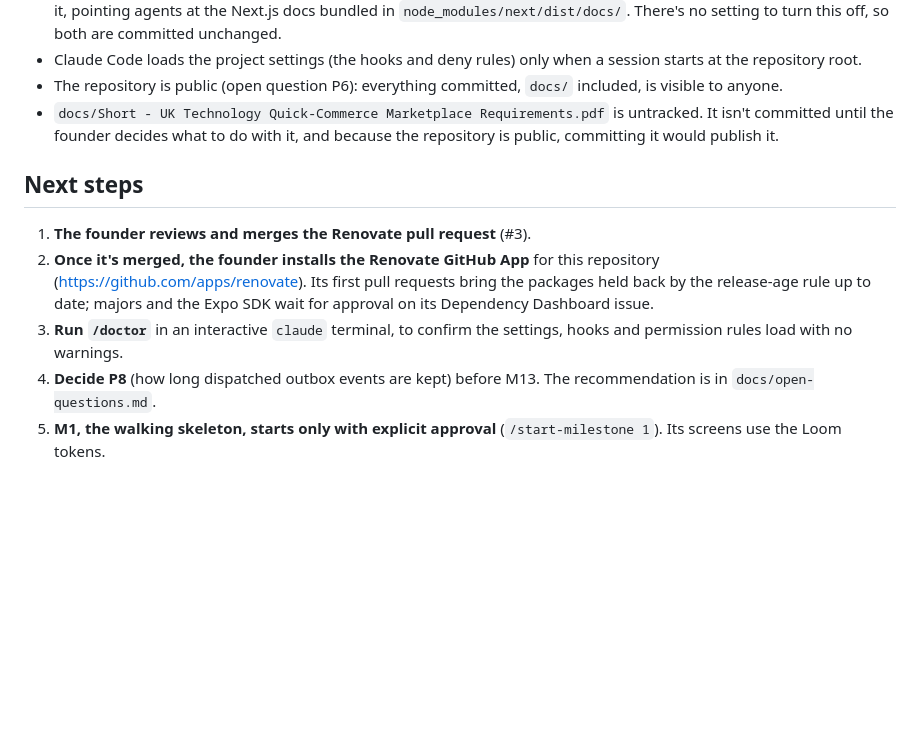
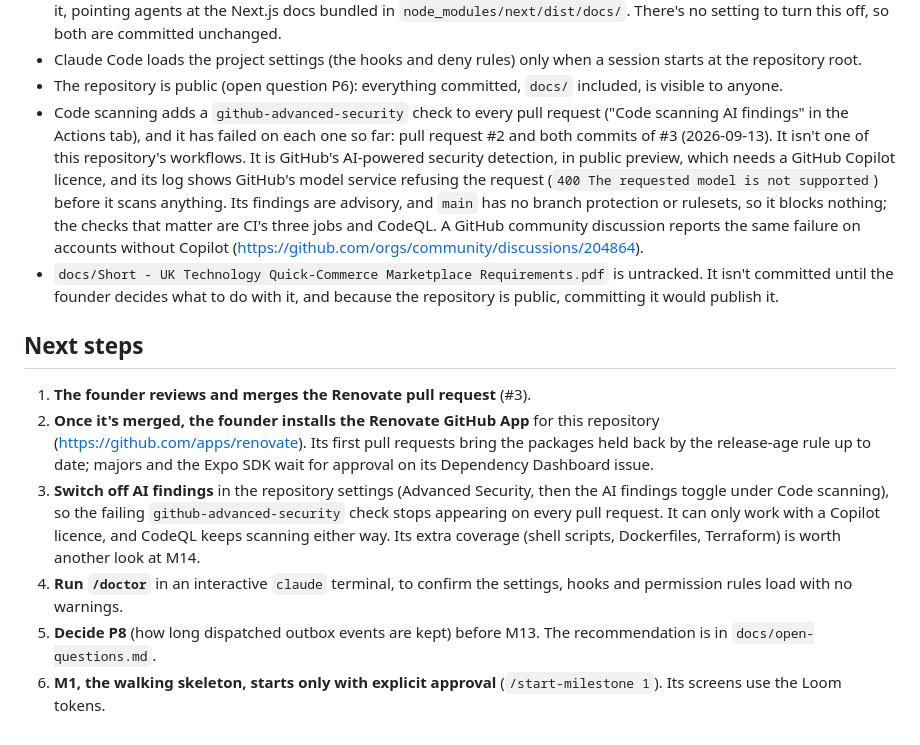
Before and after one commit to MDSAZZADSIDDIQUE/volt-drop, a Markdown page: docs/PROGRESS.md, the part around the change. Drawn GitHub-style; blank space fills up the shorter version.

Commit message:
docs(progress): explain the failing code scanning AI findings check
GitHub adds a github-advanced-security check to every pull request since
code scanning was switched on. It needs a Copilot licence, fails with a
400 from the model service, and blocks nothing. Record it, and add
switching it off to the next steps.

Co-Authored-By: Claude Opus 5 <noreply@anthropic.com>

```diff
--- a/docs/PROGRESS.md
+++ b/docs/PROGRESS.md
@@ -91,12 +91,14 @@ Recorded as `TODO(M<n>)` in the code or the ADRs, and listed here.
 - When an AI coding agent runs `next dev`, Next.js writes `apps/customer-web/AGENTS.md` and a `CLAUDE.md` that imports it, pointing agents at the Next.js docs bundled in `node_modules/next/dist/docs/`. There's no setting to turn this off, so both are committed unchanged.
 - Claude Code loads the project settings (the hooks and deny rules) only when a session starts at the repository root.
 - The repository is public (open question P6): everything committed, `docs/` included, is visible to anyone.
+- Code scanning adds a `github-advanced-security` check to every pull request ("Code scanning AI findings" in the Actions tab), and it has failed on each one so far: pull request #2 and both commits of #3 (2026-09-13). It isn't one of this repository's workflows. It is GitHub's AI-powered security detection, in public preview, which needs a GitHub Copilot licence, and its log shows GitHub's model service refusing the request (`400 The requested model is not supported`) before it scans anything. Its findings are advisory, and `main` has no branch protection or rulesets, so it blocks nothing; the checks that matter are CI's three jobs and CodeQL. A GitHub community discussion reports the same failure on accounts without Copilot (https://github.com/orgs/community/discussions/204864).
 - `docs/Short - UK Technology Quick-Commerce Marketplace Requirements.pdf` is untracked. It isn't committed until the founder decides what to do with it, and because the repository is public, committing it would publish it.
 
 ## Next steps
 
 1. **The founder reviews and merges the Renovate pull request** (#3).
 2. **Once it's merged, the founder installs the Renovate GitHub App** for this repository (https://github.com/apps/renovate). Its first pull requests bring the packages held back by the release-age rule up to date; majors and the Expo SDK wait for approval on its Dependency Dashboard issue.
-3. **Run `/doctor`** in an interactive `claude` terminal, to confirm the settings, hooks and permission rules load with no warnings.
-4. **Decide P8** (how long dispatched outbox events are kept) before M13. The recommendation is in `docs/open-questions.md`.
-5. **M1, the walking skeleton, starts only with explicit approval** (`/start-milestone 1`). Its screens use the Loom tokens.
+3. **Switch off AI findings** in the repository settings (Advanced Security, then the AI findings toggle under Code scanning), so the failing `github-advanced-security` check stops appearing on every pull request. It can only work with a Copilot licence, and CodeQL keeps scanning either way. Its extra coverage (shell scripts, Dockerfiles, Terraform) is worth another look at M14.
+4. **Run `/doctor`** in an interactive `claude` terminal, to confirm the settings, hooks and permission rules load with no warnings.
+5. **Decide P8** (how long dispatched outbox events are kept) before M13. The recommendation is in `docs/open-questions.md`.
+6. **M1, the walking skeleton, starts only with explicit approval** (`/start-milestone 1`). Its screens use the Loom tokens.
```
